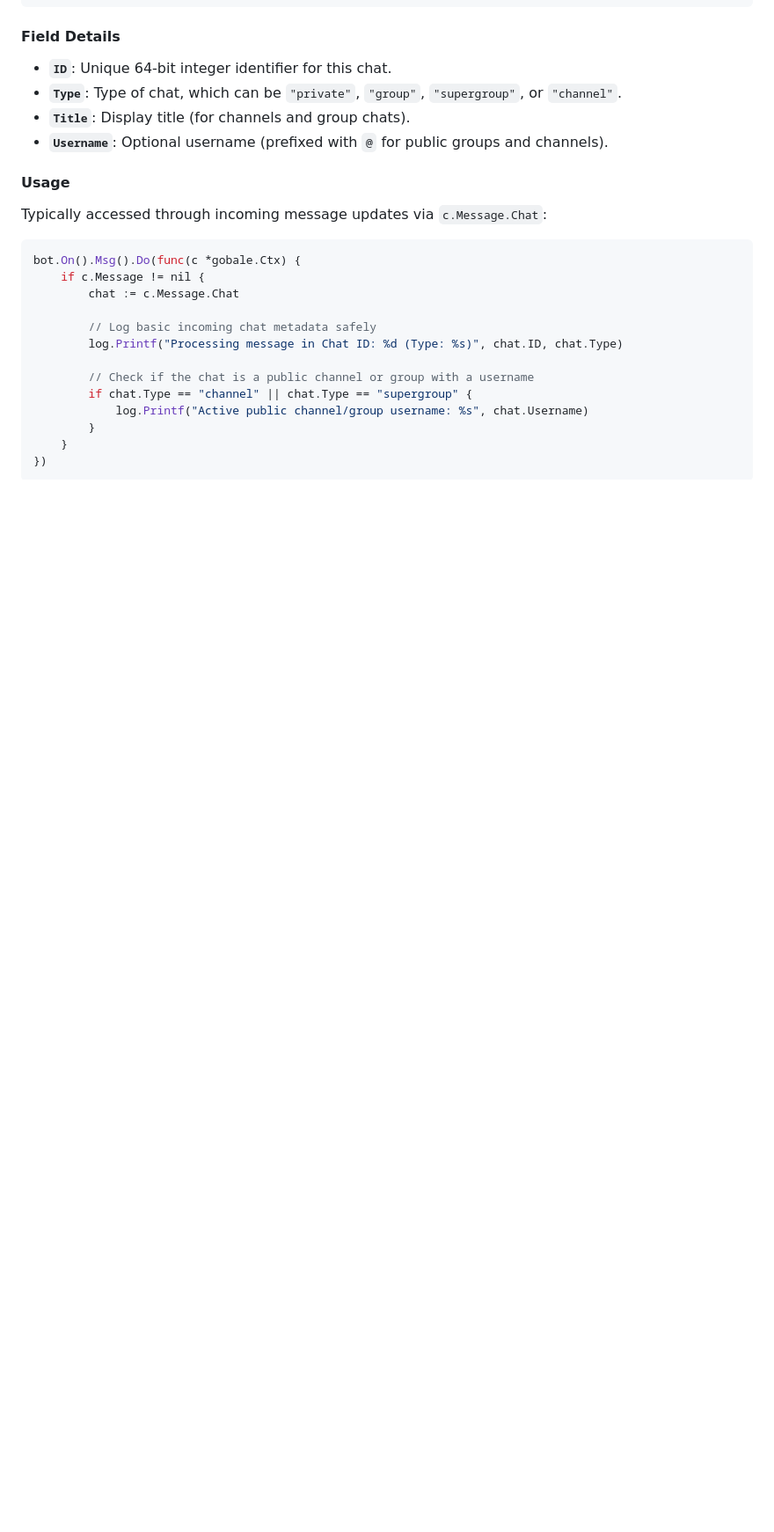
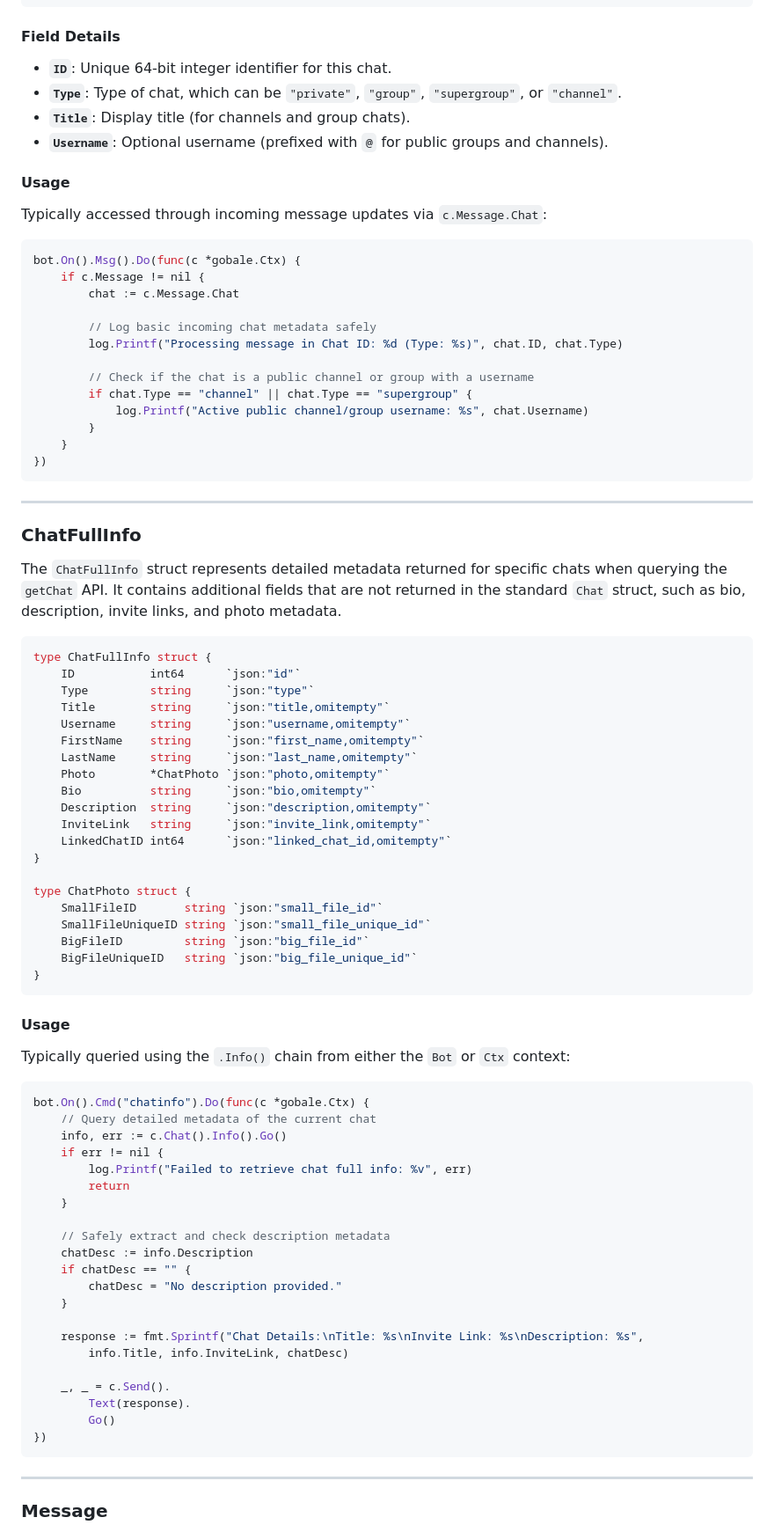
Before and after one commit to PHX-Go/GoBale, a Markdown page: README.md, the part around one of its changes. Shown at 88% size. GitHub-like rendering; blank space fills up the shorter version.

````diff
--- a/README.md
+++ b/README.md
@@ -325,3 +325,61 @@ bot.On().Msg().Do(func(c *gobale.Ctx) {
 	}
 })
 ```
+---
+### ChatFullInfo
+
+The `ChatFullInfo` struct represents detailed metadata returned for specific chats when querying the `getChat` API. It contains additional fields that are not returned in the standard `Chat` struct, such as bio, description, invite links, and photo metadata.
+
+```go
+type ChatFullInfo struct {
+	ID           int64      `json:"id"`
+	Type         string     `json:"type"`
+	Title        string     `json:"title,omitempty"`
+	Username     string     `json:"username,omitempty"`
+	FirstName    string     `json:"first_name,omitempty"`
+	LastName     string     `json:"last_name,omitempty"`
+	Photo        *ChatPhoto `json:"photo,omitempty"`
+	Bio          string     `json:"bio,omitempty"`
+	Description  string     `json:"description,omitempty"`
+	InviteLink   string     `json:"invite_link,omitempty"`
+	LinkedChatID int64      `json:"linked_chat_id,omitempty"`
+}
+
+type ChatPhoto struct {
+	SmallFileID       string `json:"small_file_id"`
+	SmallFileUniqueID string `json:"small_file_unique_id"`
+	BigFileID         string `json:"big_file_id"`
+	BigFileUniqueID   string `json:"big_file_unique_id"`
+}
+```
+
+#### Usage
+
+Typically queried using the `.Info()` chain from either the `Bot` or `Ctx` context:
+
+```go
+bot.On().Cmd("chatinfo").Do(func(c *gobale.Ctx) {
+	// Query detailed metadata of the current chat
+	info, err := c.Chat().Info().Go()
+	if err != nil {
+		log.Printf("Failed to retrieve chat full info: %v", err)
+		return
+	}
+
+	// Safely extract and check description metadata
+	chatDesc := info.Description
+	if chatDesc == "" {
+		chatDesc = "No description provided."
+	}
+
+	response := fmt.Sprintf("Chat Details:\nTitle: %s\nInvite Link: %s\nDescription: %s",
+		info.Title, info.InviteLink, chatDesc)
+
+	_, _ = c.Send().
+		Text(response).
+		Go()
+})
+```
+---
+### Message
+
````
Also changed, not shown: other parts of README.md (+67 -0 lines).
